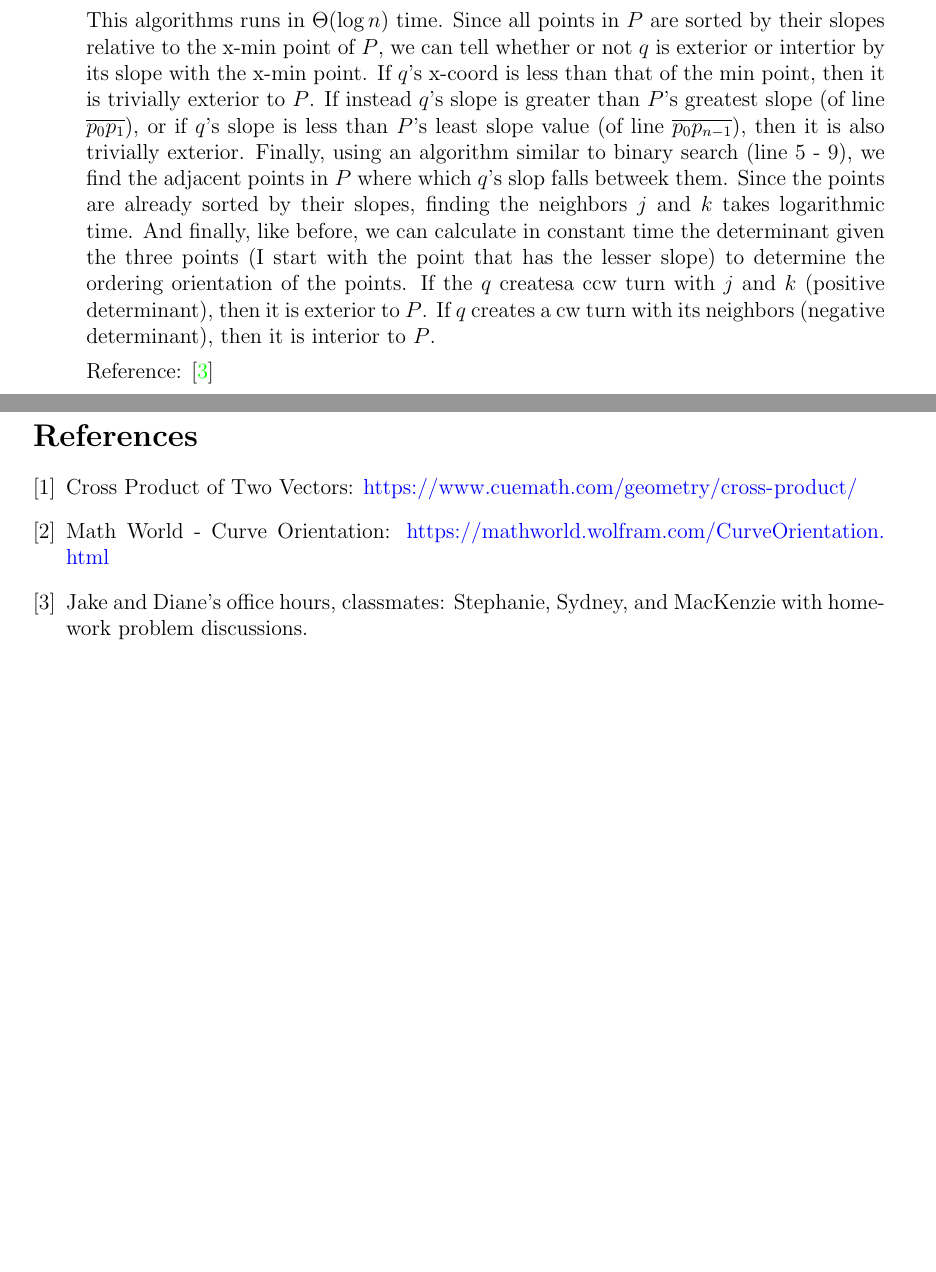
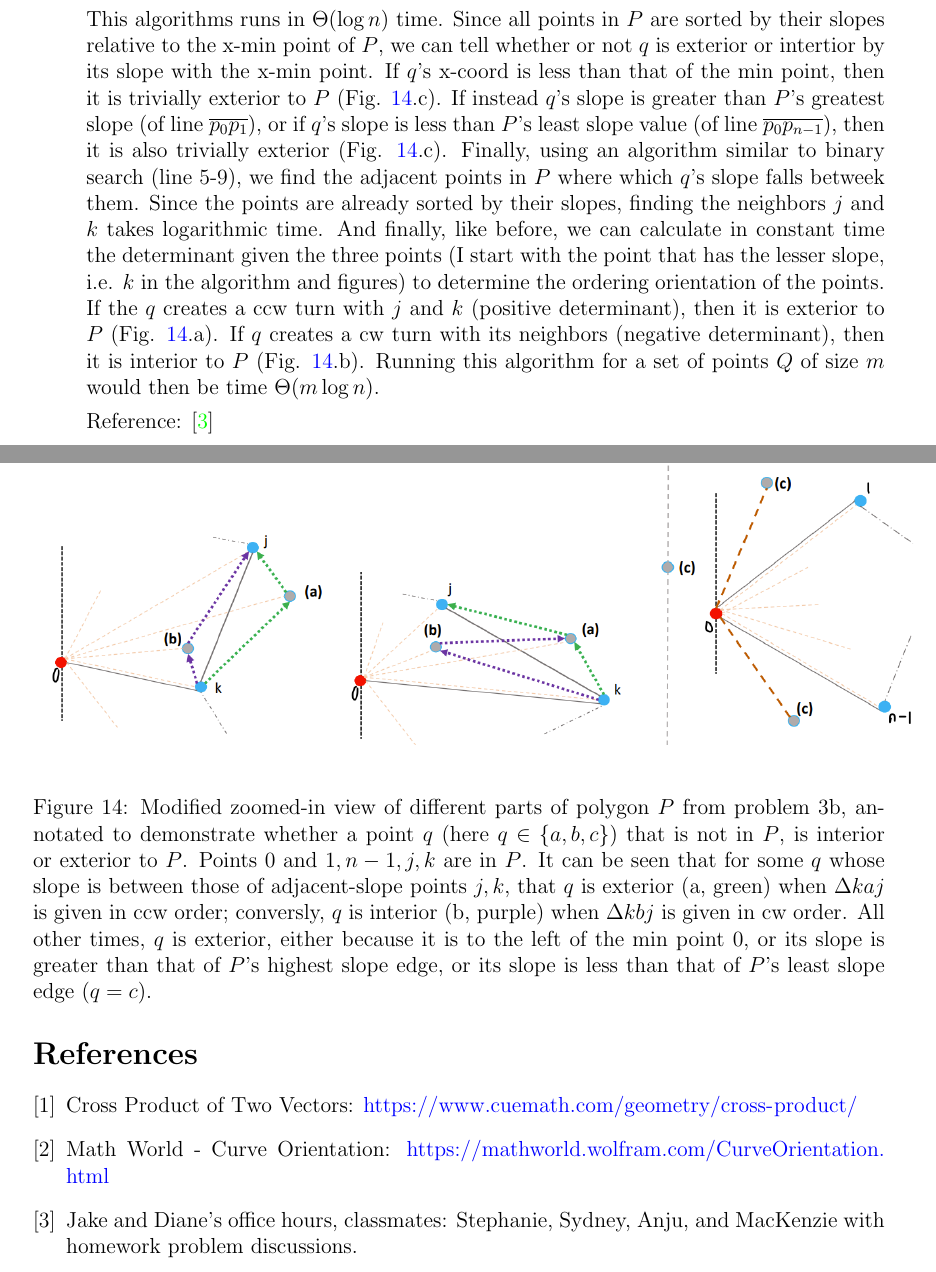
Before and after one commit to atrinh1996/CS163Fall2022, a LaTeX problem sheet (HW/HW1/HW1_CS163_AmyBui.tex): two parts of pages 15 and 16 of 16, joined at a grey line, cut so that both start at the same text, the shorter picture padded with empty space. Compiled offline with pdfLaTeX.

Commit message:
finalized hw1 figures

```diff
--- a/HW/HW1/HW1_CS163_AmyBui.tex
+++ b/HW/HW1/HW1_CS163_AmyBui.tex
@@ -692,7 +699,30 @@
             \end{enumerate}
         \cbend
 
-        This algorithms runs in $\Theta(\log n)$ time. Since all points in $P$ are sorted by their slopes relative to the x-min point of $P$, we can tell whether or not $q$ is exterior or intertior by its slope with the x-min point. If $q$'s x-coord is less than that of the min point, then it is trivially exterior to $P$. If instead $q$'s slope is greater than $P$'s greatest slope (of line $\overline{p_0 p_1}$), or if $q$'s slope is less than $P$'s least slope value (of line $\overline{p_0 p_{n-1}}$), then it is also trivially exterior. Finally, using an algorithm similar to binary search (line 5 - 9), we find the adjacent points in $P$ where which $q$'s slop falls betweek them. Since the points are already sorted by their slopes, finding the neighbors $j$ and $k$ takes logarithmic time. And finally, like before, we can calculate in constant time the determinant given the three points (I start with the point that has the lesser slope) to determine the ordering orientation of the points. If the $q$ createsa ccw turn with $j$ and $k$ (positive determinant), then it is exterior to $P$. If $q$ creates a cw turn with its neighbors (negative determinant), then it is interior to $P$.
+        This algorithms runs in $\Theta(\log n)$ time. Since all points in $P$ are sorted by their slopes relative to the x-min point of $P$, we can tell whether or not $q$ is exterior or intertior by its slope with the x-min point. If $q$'s x-coord is less than that of the min point, then it is trivially exterior to $P$ (Fig. \ref{fig:3c2}.c). If instead $q$'s slope is greater than $P$'s greatest slope (of line $\overline{p_0 p_1}$), or if $q$'s slope is less than $P$'s least slope value (of line $\overline{p_0 p_{n-1}}$), then it is also trivially exterior (Fig. \ref{fig:3c2}.c). Finally, using an algorithm similar to binary search (line 5-9), we find the adjacent points in $P$ where which $q$'s slope falls betweek them. Since the points are already sorted by their slopes, finding the neighbors $j$ and $k$ takes logarithmic time. And finally, like before, we can calculate in constant time the determinant given the three points (I start with the point that has the lesser slope, i.e. $k$ in the algorithm and figures) to determine the ordering orientation of the points. If the $q$ creates a ccw turn with $j$ and $k$ (positive determinant), then it is exterior to $P$ (Fig. \ref{fig:3c2}.a). If $q$ creates a cw turn with its neighbors (negative determinant), then it is interior to $P$ (Fig. \ref{fig:3c2}.b). Running this algorithm for a set of points $Q$ of size $m$ would then be time $\Theta(m \log n)$.
+
+        \begin{figure}[h]
+            \centering
+            \begin{tabular}{ccc}
+                \begin{subfigure}{0.33\textwidth}
+                    \centering
+                    \includegraphics[width=1\textwidth]{images/3c2a.PNG}
+                    \label{subfig:3c2a}
+                \end{subfigure} &
+                \begin{subfigure}{0.33\textwidth}
+                    \centering
+                    \includegraphics[width=1\textwidth]{images/3c2b.PNG}
+                    \label{subfig:3c2b}
+                \end{subfigure} &
+                \begin{subfigure}{0.33\textwidth}
+                    \centering
+                    \includegraphics[width=1\textwidth]{images/3c2c.PNG}
+                    \label{subfig:3c2c}
+                \end{subfigure}
+            \end{tabular}
+            \caption{Modified zoomed-in view of different parts of polygon $P$ from problem 3b, annotated to demonstrate whether a point $q$ (here $q \in \{a, b, c\}$) that is not in $P$, is interior or exterior to $P$. Points 0 and $1, n-1, j, k$ are in $P$. It can be seen that for some $q$ whose slope is between those of adjacent-slope points $j, k$, that $q$ is exterior (a, green) when $\Delta kaj$ is given in ccw order; conversly, $q$ is interior (b, purple) when $\Delta kbj$ is given in cw order. All other times, $q$ is exterior, either because it is to the left of the min point 0, or its slope is greater than that of $P$'s highest slope edge, or its slope is less than that of $P$'s least slope edge ($q = c$).}
+            \label{fig:3c2}
+        \end{figure}
 
 
 
@@ -709,7 +739,7 @@
 \begin{thebibliography}{1}
 \bibitem[1]{crossprod2vec}Cross Product of Two Vectors: \url{https://www.cuemath.com/geometry/cross-product/}
 \bibitem[2]{mathcurvorien}Math World - Curve Orientation: \url{https://mathworld.wolfram.com/CurveOrientation.html}
-\bibitem[3]{officehours}Jake and Diane's office hours, classmates: Stephanie, Sydney, and MacKenzie with homework problem discussions.
+\bibitem[3]{officehours}Jake and Diane's office hours, classmates: Stephanie, Sydney, Anju, and MacKenzie with homework problem discussions.
 \end{thebibliography}
 %%%%%%%%%%%%%%%%%%%%%%%%%%%%%%%%%%%%%%%%%%%%%%%%%%%%%%%%%%%%%%%%%%%%%%
 \end{document}
```
Also changed, not shown: HW/HW1/HW1_CS163_AmyBui.pdf, HW/HW1/images/3c1.PNG (added), HW/HW1/images/3c2a.PNG (added), HW/HW1/images/3c2b.PNG (added), HW/HW1/images/3c2c.PNG (added), HW/HW1/images/HW1Figures.pdf, HW/HW1/images/starb.PNG, HW/HW1/HW1_CS163_AmyBui.tex (9 more changed lines), 1 other file.
